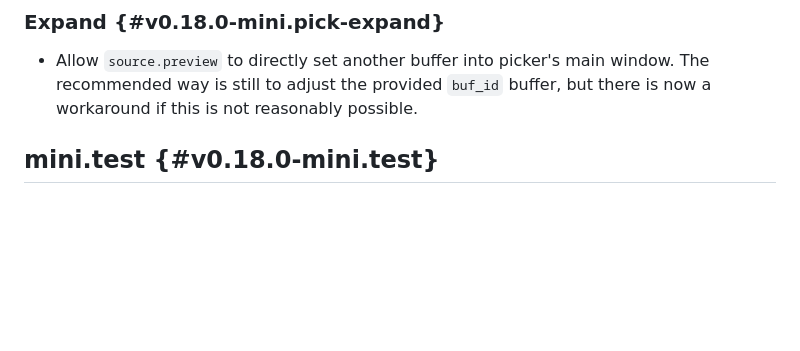
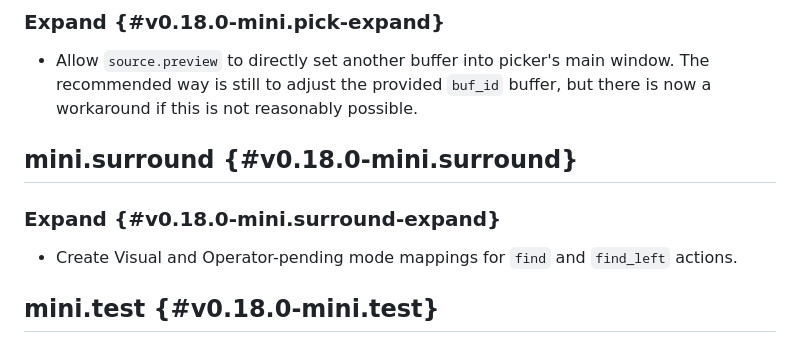
Before and after one commit to nvim-mini/nvim-mini.org, a Markdown page: mini.nvim/CHANGELOG.md, the part around the change. Rendered like a GitHub page; blank space fills up the shorter version.

Commit message:
feat(mini.nvim): sync to f28cd08

```diff
--- a/mini.nvim/CHANGELOG.md
+++ b/mini.nvim/CHANGELOG.md
@@ -55,6 +55,12 @@ There are following change types:
 ### Expand {#v0.18.0-mini.pick-expand}
 
 - Allow `source.preview` to directly set another buffer into picker's main window. The recommended way is still to adjust the provided `buf_id` buffer, but there is now a workaround if this is not reasonably possible.
+
+## mini.surround {#v0.18.0-mini.surround}
+
+### Expand {#v0.18.0-mini.surround-expand}
+
+- Create Visual and Operator-pending mode mappings for `find` and `find_left` actions.
 
 ## mini.test {#v0.18.0-mini.test}
 
```
